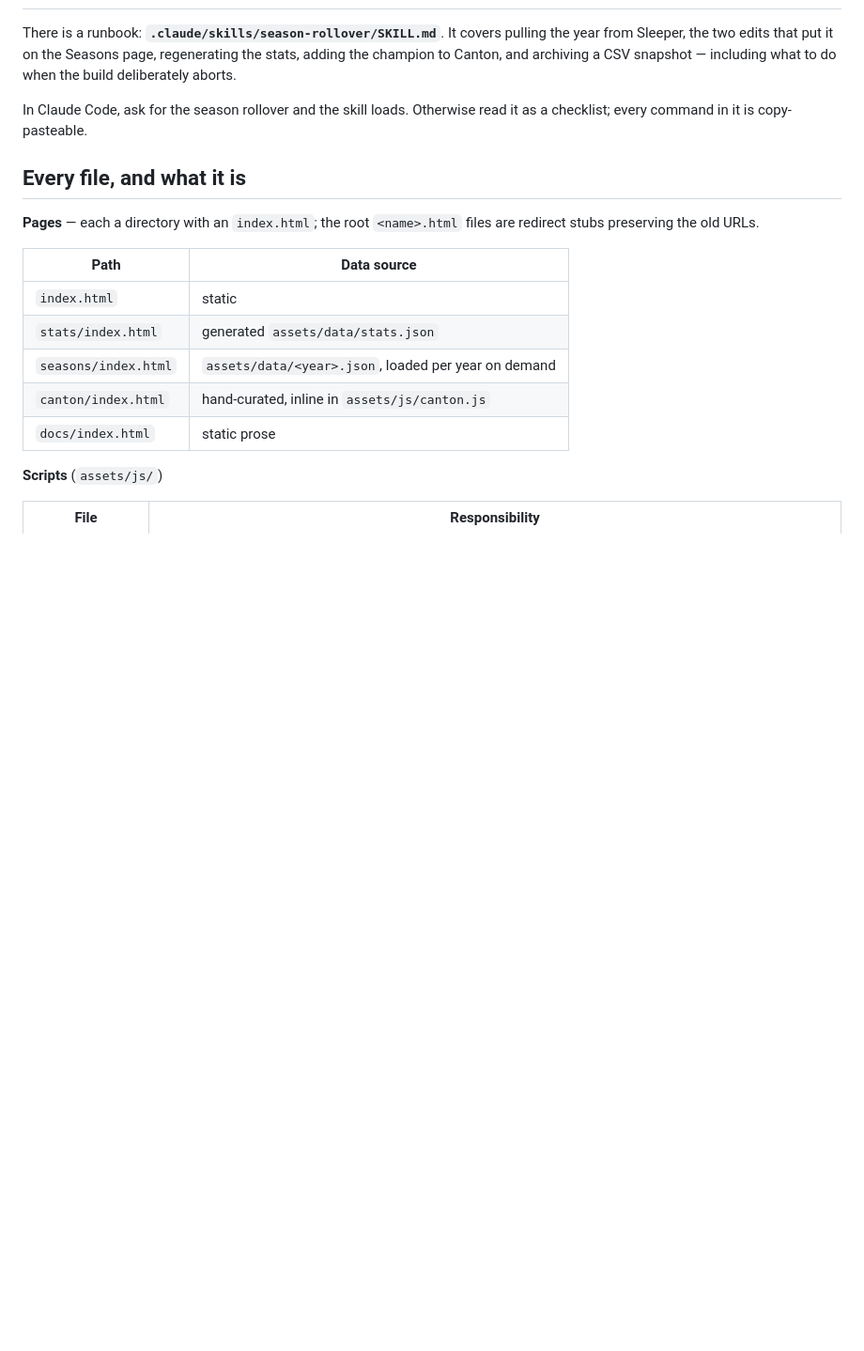
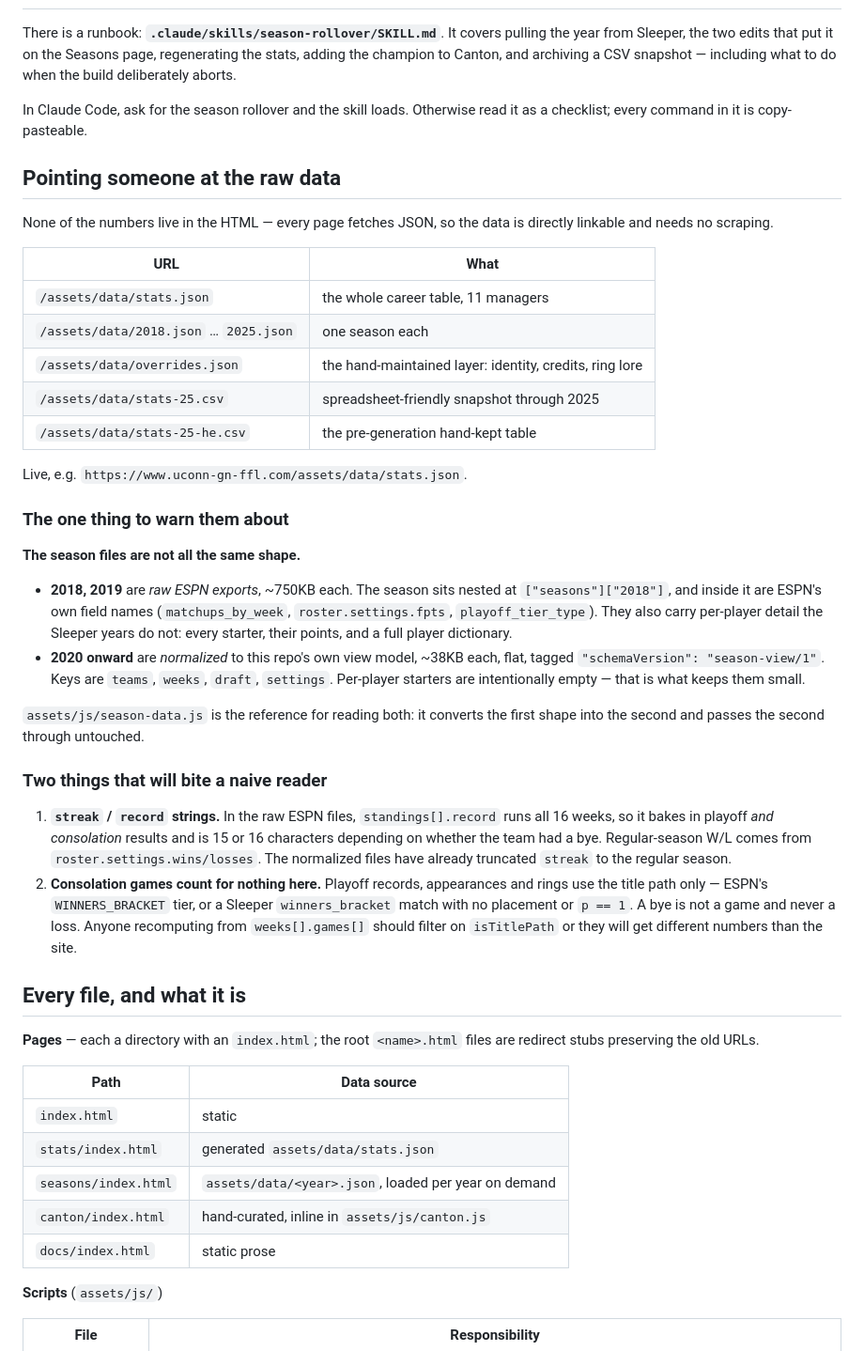
Before and after one commit to cdemurjian/uconn-gn-ffl, a Markdown page: README.md, the part around the change. Shown at 94% size. Rendered like a GitHub page; blank space fills up the shorter version.

Commit message:
docs: document the public data URLs and how the two season shapes differ
The numbers are all fetchable JSON rather than markup, so they can be linked
directly. The trap for anyone consuming them is that 2018/2019 are raw ESPN
exports with the season nested under seasons.YYYY, while 2020 onward are
normalized and flat - plus the record-string and consolation caveats that make
a naive recomputation disagree with the site.

Co-Authored-By: Claude Opus 5 (1M context) <noreply@anthropic.com>
Claude-Session: https://claude.ai/code/session_01LLaPnshkFTmj5hqT5ZFyuZ

```diff
--- a/README.md
+++ b/README.md
@@ -124,6 +124,51 @@ snapshot — including what to do when the build deliberately aborts.
 In Claude Code, ask for the season rollover and the skill loads. Otherwise read
 it as a checklist; every command in it is copy-pasteable.
 
+## Pointing someone at the raw data
+
+None of the numbers live in the HTML — every page fetches JSON, so the data is
+directly linkable and needs no scraping.
+
+| URL | What |
+|---|---|
+| `/assets/data/stats.json` | the whole career table, 11 managers |
+| `/assets/data/2018.json` … `2025.json` | one season each |
+| `/assets/data/overrides.json` | the hand-maintained layer: identity, credits, ring lore |
+| `/assets/data/stats-25.csv` | spreadsheet-friendly snapshot through 2025 |
+| `/assets/data/stats-25-he.csv` | the pre-generation hand-kept table |
+
+Live, e.g. `https://www.uconn-gn-ffl.com/assets/data/stats.json`.
+
+### The one thing to warn them about
+
+**The season files are not all the same shape.**
+
+- **2018, 2019** are *raw ESPN exports*, ~750KB each. The season sits nested at
+  `["seasons"]["2018"]`, and inside it are ESPN's own field names
+  (`matchups_by_week`, `roster.settings.fpts`, `playoff_tier_type`). They also
+  carry per-player detail the Sleeper years do not: every starter, their points,
+  and a full player dictionary.
+- **2020 onward** are *normalized* to this repo's own view model, ~38KB each,
+  flat, tagged `"schemaVersion": "season-view/1"`. Keys are `teams`, `weeks`,
+  `draft`, `settings`. Per-player starters are intentionally empty — that is
+  what keeps them small.
+
+`assets/js/season-data.js` is the reference for reading both: it converts the
+first shape into the second and passes the second through untouched.
+
+### Two things that will bite a naive reader
+
+1. **`streak` / `record` strings.** In the raw ESPN files, `standings[].record`
+   runs all 16 weeks, so it bakes in playoff *and consolation* results and is
+   15 or 16 characters depending on whether the team had a bye. Regular-season
+   W/L comes from `roster.settings.wins/losses`. The normalized files have
+   already truncated `streak` to the regular season.
+2. **Consolation games count for nothing here.** Playoff records, appearances
+   and rings use the title path only — ESPN's `WINNERS_BRACKET` tier, or a
+   Sleeper `winners_bracket` match with no placement or `p == 1`. A bye is not
+   a game and never a loss. Anyone recomputing from `weeks[].games[]` should
+   filter on `isTitlePath` or they will get different numbers than the site.
+
 ## Every file, and what it is
 
 **Pages** — each a directory with an `index.html`; the root `<name>.html` files
```
